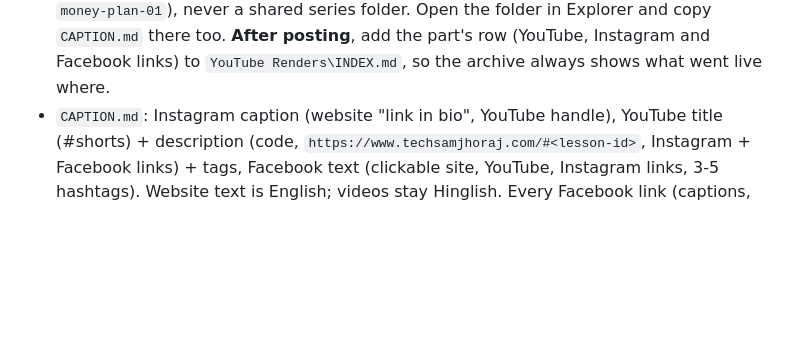
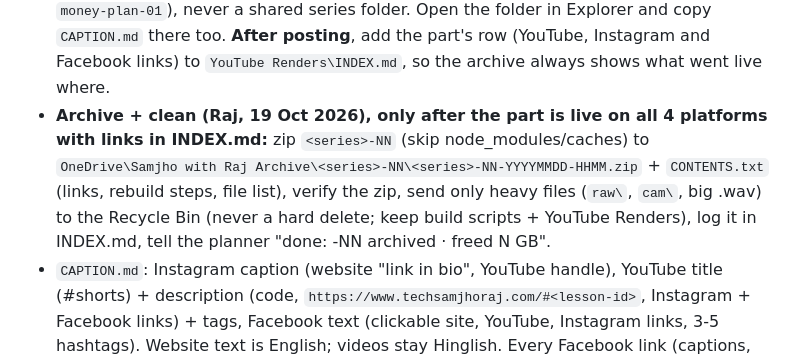
Before and after one commit to samjhowithraj-007/python-ai-chai, a Markdown page: _skills/youtube-edit/SKILL.md, the part around the change. Drawn GitHub-style; blank space fills up the shorter version.

Commit message:
youtube-edit: archive + clean step after posting (OneDrive zip, Recycle Bin)
Co-Authored-By: Claude Opus 5.5 <noreply@anthropic.com>

```diff
--- a/_skills/youtube-edit/SKILL.md
+++ b/_skills/youtube-edit/SKILL.md
@@ -403,6 +403,10 @@ drop-shadow), footer "SAMJHO WITH RAJ · techsamjhoraj.com". Render with the hyp
   `money-plan-01`), never a shared series folder. Open the folder in Explorer and copy `CAPTION.md` there too.
   **After posting**, add the part's row (YouTube, Instagram and Facebook links) to `YouTube Renders\INDEX.md`, so the
   archive always shows what went live where.
+- **Archive + clean (Raj, 19 Oct 2026), only after the part is live on all 4 platforms with links in INDEX.md:** zip `<series>-NN`
+  (skip node_modules/caches) to `OneDrive\Samjho with Raj Archive\<series>-NN\<series>-NN-YYYYMMDD-HHMM.zip` + `CONTENTS.txt` (links,
+  rebuild steps, file list), verify the zip, send only heavy files (`raw\`, `cam\`, big .wav) to the Recycle Bin (never a hard delete; keep build
+  scripts + YouTube Renders), log it in INDEX.md, tell the planner "done: <series>-NN archived · freed N GB".
 - `CAPTION.md`: Instagram caption (website "link in bio", YouTube handle), YouTube title (#shorts) + description (code,
   `https://www.techsamjhoraj.com/#<lesson-id>`, Instagram + Facebook links) + tags, Facebook text (clickable site,
   YouTube, Instagram links, 3-5 hashtags). Website text is English; videos stay Hinglish. Every Facebook link
```
